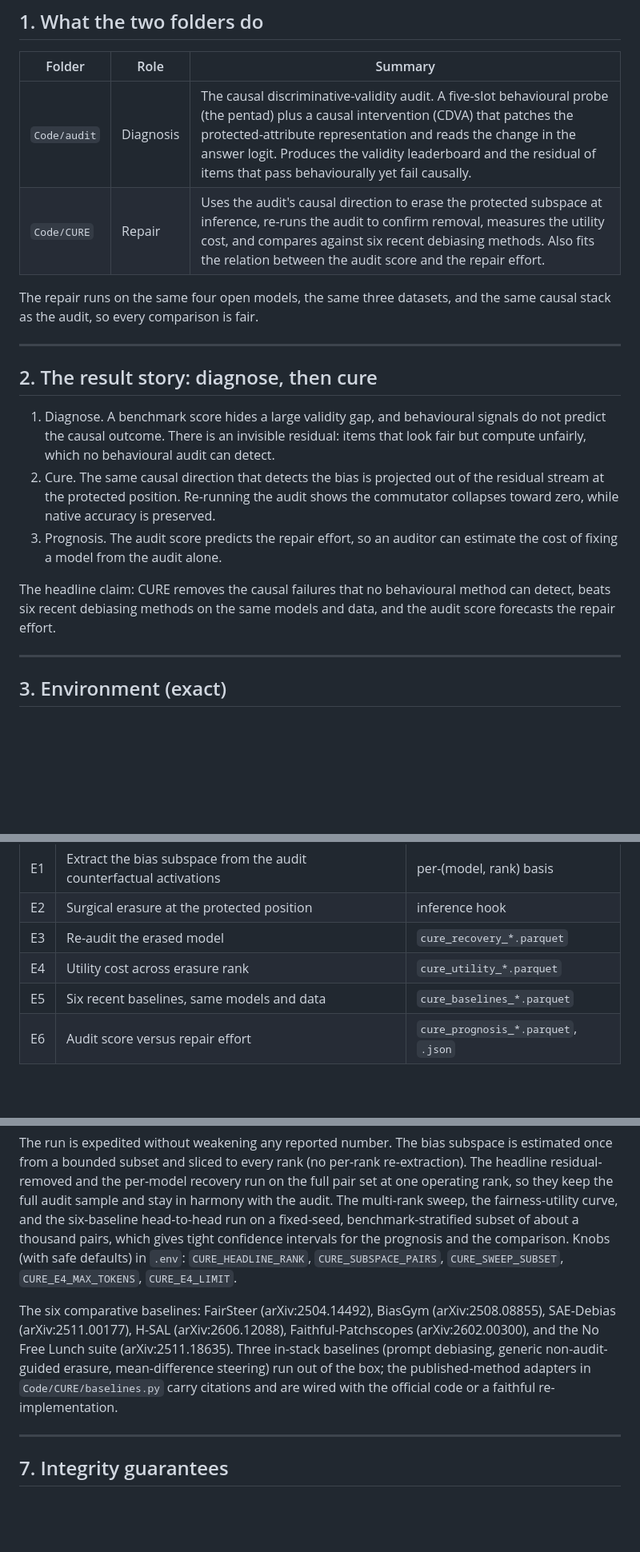
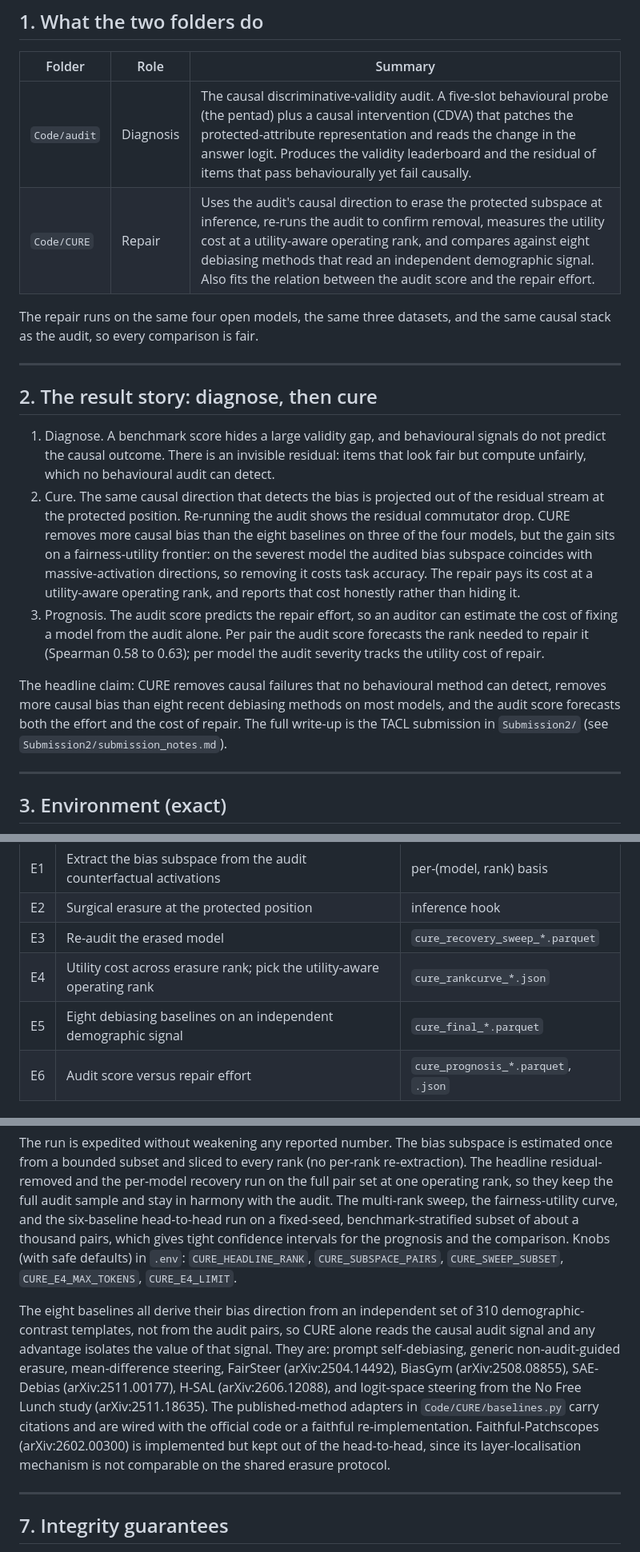
Before and after one commit to DevDaring/Cure_Audit_Benchmark, a Markdown page: README.md, 3 parts joined by grey strips. Shown at 80% size. Drawn GitHub-style; blank space fills up the shorter version.

Commit message:
docs(readme): align result story with final CURE run
- eight baselines on an independent demographic signal (was "six"); CURE alone
  reads the audit signal, so its bias advantage isolates that signal.
- report the honest fairness-utility frontier (CURE wins bias on 3/4 models;
  cost traces to massive-activation entanglement), not "accuracy preserved".
- add the utility-aware operating rank and the audit-as-prognosis numbers.

Co-Authored-By: Claude Opus 4.8 <noreply@anthropic.com>

```diff
--- a/README.md
+++ b/README.md
@@ -17,7 +17,7 @@ this file alone.
 | Folder | Role | Summary |
 |--------|------|---------|
 | `Code/audit` | Diagnosis | The causal discriminative-validity audit. A five-slot behavioural probe (the pentad) plus a causal intervention (CDVA) that patches the protected-attribute representation and reads the change in the answer logit. Produces the validity leaderboard and the residual of items that pass behaviourally yet fail causally. |
-| `Code/CURE`  | Repair   | Uses the audit's causal direction to erase the protected subspace at inference, re-runs the audit to confirm removal, measures the utility cost, and compares against six recent debiasing methods. Also fits the relation between the audit score and the repair effort. |
+| `Code/CURE`  | Repair   | Uses the audit's causal direction to erase the protected subspace at inference, re-runs the audit to confirm removal, measures the utility cost at a utility-aware operating rank, and compares against eight debiasing methods that read an independent demographic signal. Also fits the relation between the audit score and the repair effort. |
 
 The repair runs on the same four open models, the same three datasets, and the same
 causal stack as the audit, so every comparison is fair.
@@ -30,14 +30,21 @@ causal stack as the audit, so every comparison is fair.
    not predict the causal outcome. There is an invisible residual: items that look fair
    but compute unfairly, which no behavioural audit can detect.
 2. Cure. The same causal direction that detects the bias is projected out of the
-   residual stream at the protected position. Re-running the audit shows the commutator
-   collapses toward zero, while native accuracy is preserved.
+   residual stream at the protected position. Re-running the audit shows the residual
+   commutator drop. CURE removes more causal bias than the eight baselines on three of
+   the four models, but the gain sits on a fairness-utility frontier: on the severest
+   model the audited bias subspace coincides with massive-activation directions, so
+   removing it costs task accuracy. The repair pays its cost at a utility-aware operating
+   rank, and reports that cost honestly rather than hiding it.
 3. Prognosis. The audit score predicts the repair effort, so an auditor can estimate the
-   cost of fixing a model from the audit alone.
+   cost of fixing a model from the audit alone. Per pair the audit score forecasts the
+   rank needed to repair it (Spearman 0.58 to 0.63); per model the audit severity tracks
+   the utility cost of repair.
 
-The headline claim: CURE removes the causal failures that no behavioural method can
-detect, beats six recent debiasing methods on the same models and data, and the audit
-score forecasts the repair effort.
+The headline claim: CURE removes causal failures that no behavioural method can detect,
+removes more causal bias than eight recent debiasing methods on most models, and the
+audit score forecasts both the effort and the cost of repair. The full write-up is the
+TACL submission in `Submission2/` (see `Submission2/submission_notes.md`).
 
 ---
 
@@ -129,9 +136,9 @@ The experiments:
 |----|-----------|--------|
 | E1 | Extract the bias subspace from the audit counterfactual activations | per-(model, rank) basis |
 | E2 | Surgical erasure at the protected position | inference hook |
-| E3 | Re-audit the erased model | `cure_recovery_*.parquet` |
-| E4 | Utility cost across erasure rank | `cure_utility_*.parquet` |
-| E5 | Six recent baselines, same models and data | `cure_baselines_*.parquet` |
+| E3 | Re-audit the erased model | `cure_recovery_sweep_*.parquet` |
+| E4 | Utility cost across erasure rank; pick the utility-aware operating rank | `cure_rankcurve_*.json` |
+| E5 | Eight debiasing baselines on an independent demographic signal | `cure_final_*.parquet` |
 | E6 | Audit score versus repair effort | `cure_prognosis_*.parquet`, `.json` |
 
 ### Cost controls (safe, statistically sound)
@@ -146,12 +153,16 @@ thousand pairs, which gives tight confidence intervals for the prognosis and the
 comparison. Knobs (with safe defaults) in `.env`: `CURE_HEADLINE_RANK`,
 `CURE_SUBSPACE_PAIRS`, `CURE_SWEEP_SUBSET`, `CURE_E4_MAX_TOKENS`, `CURE_E4_LIMIT`.
 
-The six comparative baselines: FairSteer (arXiv:2504.14492), BiasGym (arXiv:2508.08855),
-SAE-Debias (arXiv:2511.00177), H-SAL (arXiv:2606.12088), Faithful-Patchscopes
-(arXiv:2602.00300), and the No Free Lunch suite (arXiv:2511.18635). Three in-stack
-baselines (prompt debiasing, generic non-audit-guided erasure, mean-difference steering)
-run out of the box; the published-method adapters in `Code/CURE/baselines.py` carry
+The eight baselines all derive their bias direction from an independent set of 310
+demographic-contrast templates, not from the audit pairs, so CURE alone reads the causal
+audit signal and any advantage isolates the value of that signal. They are: prompt
+self-debiasing, generic non-audit-guided erasure, mean-difference steering, FairSteer
+(arXiv:2504.14492), BiasGym (arXiv:2508.08855), SAE-Debias (arXiv:2511.00177), H-SAL
+(arXiv:2606.12088), and logit-space steering from the No Free Lunch study
+(arXiv:2511.18635). The published-method adapters in `Code/CURE/baselines.py` carry
 citations and are wired with the official code or a faithful re-implementation.
+Faithful-Patchscopes (arXiv:2602.00300) is implemented but kept out of the head-to-head,
+since its layer-localisation mechanism is not comparable on the shared erasure protocol.
 
 ---
 
```
Also changed, not shown: other parts of README.md (+1 -0 lines).
